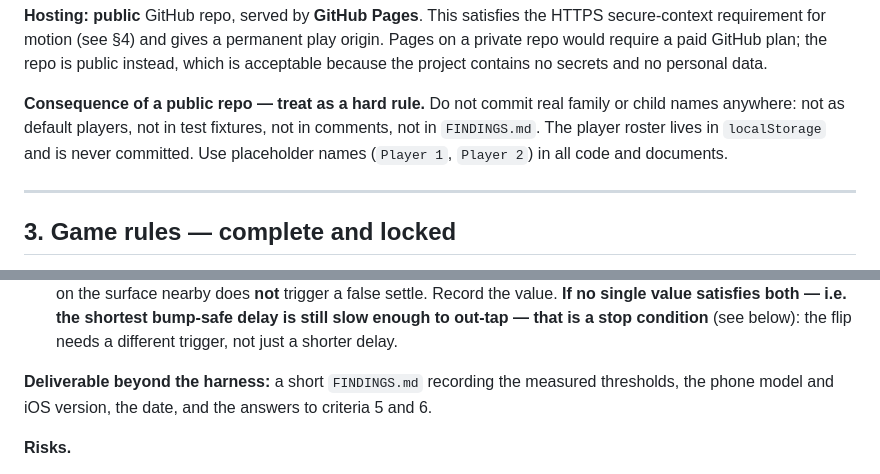
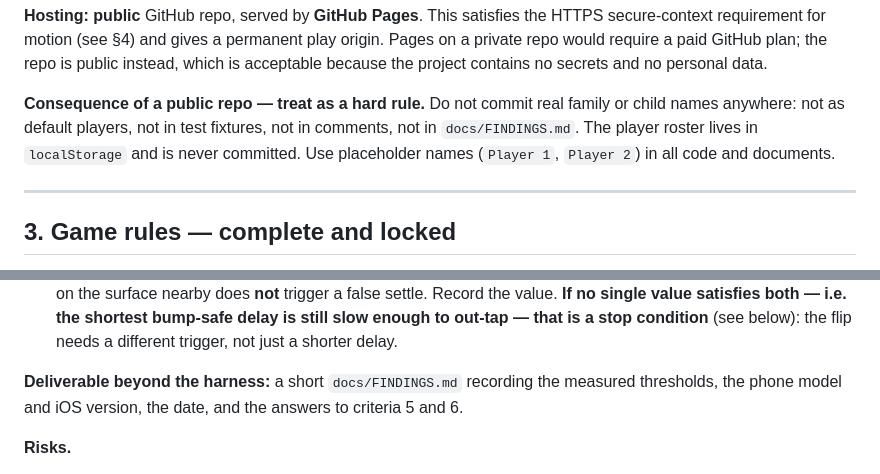
Before and after one commit to dominikhilse/flip, a Markdown page: docs/FlipTheNumber_MilestonePlan.md, 2 parts joined by grey strips. Rendered like a GitHub page.

Commit message:
Fix FINDINGS.md path reference reverted by the parallel-machine merge
The other machine's commit branched before FINDINGS.md moved to docs/,
so its diff of the milestone plan (computed against that older base)
reintroduced the two pre-move `FINDINGS.md` references. The merge was
otherwise conflict-free (no shared files with M9's commit), so git had
no reason to flag this - purely a stale-base artifact, not a real
disagreement. Restored both to `docs/FINDINGS.md`, matching the file's
actual current location.

Co-Authored-By: Claude Sonnet 5 <noreply@anthropic.com>

```diff
--- a/docs/FlipTheNumber_MilestonePlan.md
+++ b/docs/FlipTheNumber_MilestonePlan.md
@@ -78,7 +78,7 @@ acceptable because the project contains no secrets and no personal data.
 
 **Consequence of a public repo — treat as a hard rule.** Do not commit real family or
 child names anywhere: not as default players, not in test fixtures, not in comments, not in
-`FINDINGS.md`. The player roster lives in `localStorage` and is never committed. Use
+`docs/FINDINGS.md`. The player roster lives in `localStorage` and is never committed. Use
 placeholder names (`Player 1`, `Player 2`) in all code and documents.
 
 ---
@@ -520,7 +520,7 @@ beyond the single button. This is instrumentation only.
    shortest bump-safe delay is still slow enough to out-tap — that is a stop condition**
    (see below): the flip needs a different trigger, not just a shorter delay.
 
-**Deliverable beyond the harness:** a short `FINDINGS.md` recording the measured
+**Deliverable beyond the harness:** a short `docs/FINDINGS.md` recording the measured
 thresholds, the phone model and iOS version, the date, and the answers to criteria 5 and 6.
 
 **Risks.**
```
